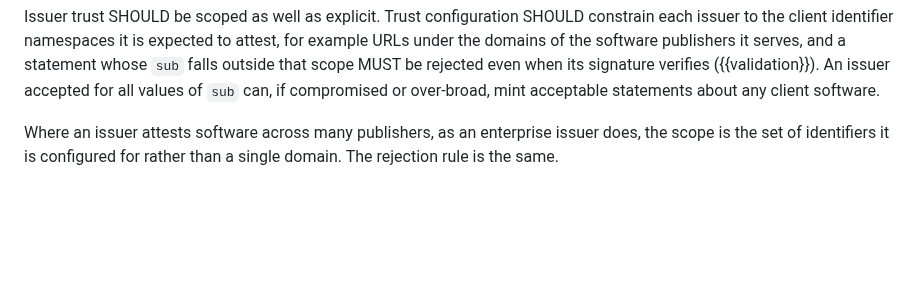
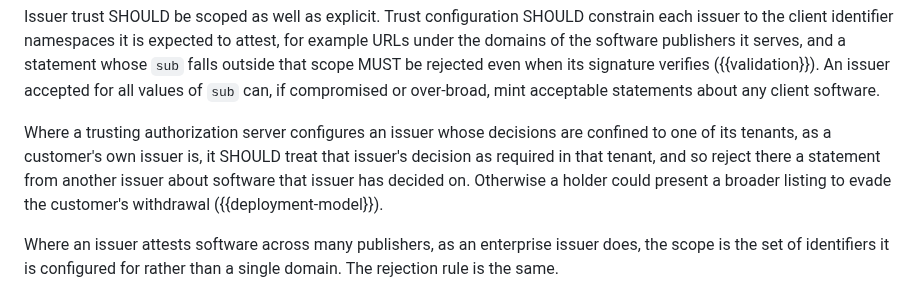
Before and after one commit to mcguinness/draft-mcguinness-oauth-software-statement-issuance, a Markdown page: draft-mcguinness-oauth-cimd-sw-stmt.md, the part around the change. Rendered like a GitHub page; blank space fills up the shorter version.

Commit message:
Make a customer issuer's decision required in its tenant

```diff
--- a/draft-mcguinness-oauth-cimd-sw-stmt.md
+++ b/draft-mcguinness-oauth-cimd-sw-stmt.md
@@ -284,6 +284,8 @@ These inputs, not the signature alone, define acceptance. Because the issuer is
 A trusting authorization server MUST derive trust from this local configuration and MUST NOT derive it from an `iss`, `jku`, `x5u`, or other key-location value carried in a presented statement. Having established trust, it validates each statement as {{validation}} describes.
 
 Issuer trust SHOULD be scoped as well as explicit. Trust configuration SHOULD constrain each issuer to the client identifier namespaces it is expected to attest, for example URLs under the domains of the software publishers it serves, and a statement whose `sub` falls outside that scope MUST be rejected even when its signature verifies ({{validation}}). An issuer accepted for all values of `sub` can, if compromised or over-broad, mint acceptable statements about any client software.
+
+Where a trusting authorization server configures an issuer whose decisions are confined to one of its tenants, as a customer's own issuer is, it SHOULD treat that issuer's decision as required in that tenant, and so reject there a statement from another issuer about software that issuer has decided on. Otherwise a holder could present a broader listing to evade the customer's withdrawal ({{deployment-model}}).
 
 Where an issuer attests software across many publishers, as an enterprise issuer does, the scope is the set of identifiers it is configured for rather than a single domain. The rejection rule is the same.
 
```
